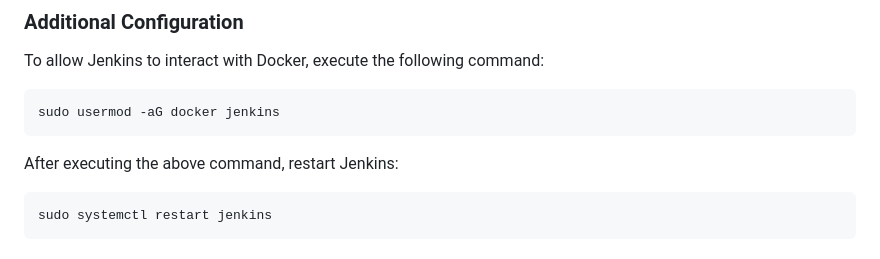
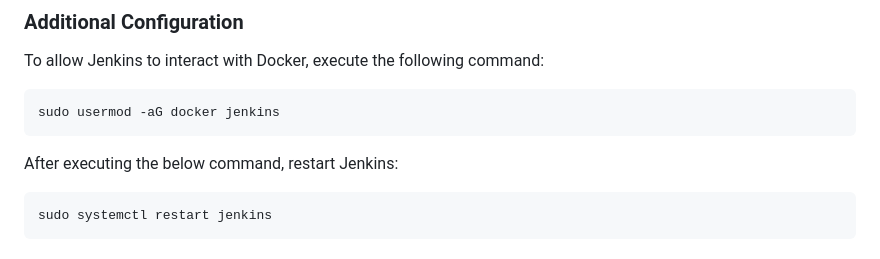
Before and after one commit to harshartz/Jenkins-CI-CD-Pipeline-with-Docker-and-GitHub, a Markdown page: README.md, the part around the change. GitHub-like rendering.

````diff
--- a/README.md
+++ b/README.md
@@ -100,7 +100,7 @@ To allow Jenkins to interact with Docker, execute the following command:
 ```bash
 sudo usermod -aG docker jenkins
 ```
-After executing the above command, restart Jenkins:
+After executing the below command, restart Jenkins:
 
 ```bash
 sudo systemctl restart jenkins
````
